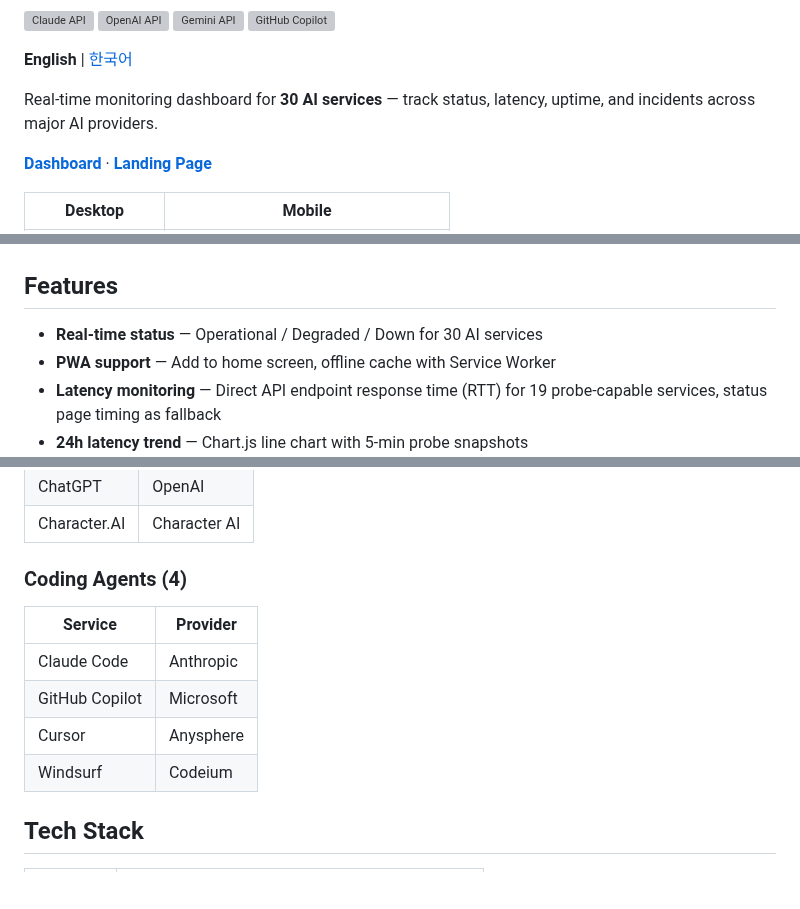
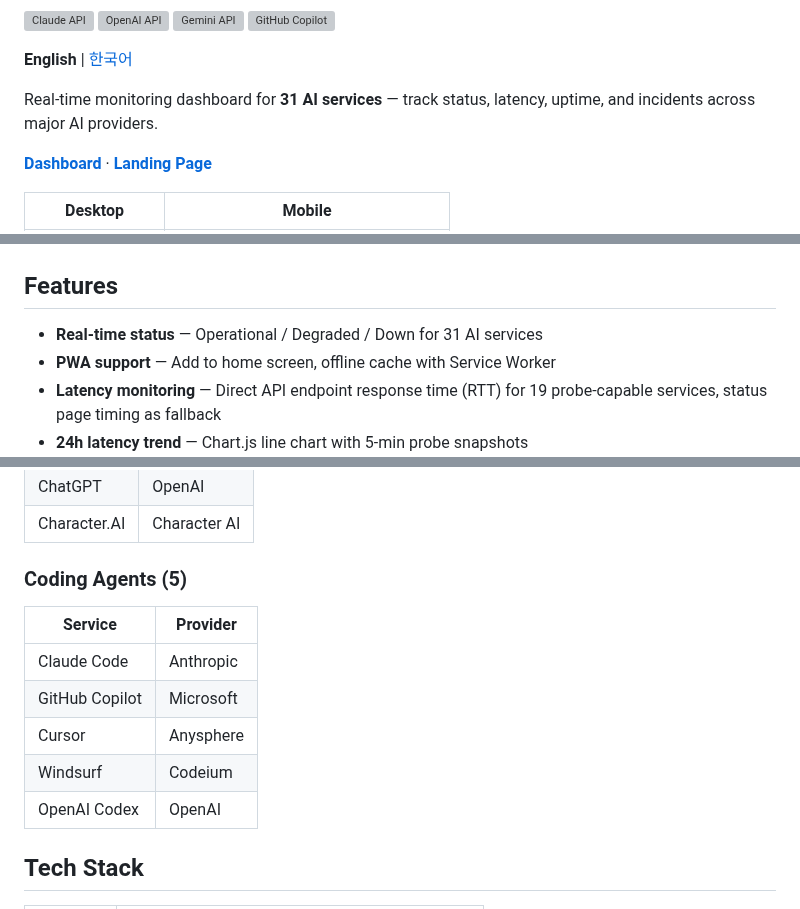
Before and after one commit to bentleypark/aiwatch, a Markdown page: README.md, 3 parts joined by grey strips. Rendered like a GitHub page; blank space fills up the shorter version; grey boxes are pictures that could not be loaded.

```diff
--- a/README.md
+++ b/README.md
@@ -13,7 +13,7 @@
 
 **English** | [한국어](README.ko.md)
 
-Real-time monitoring dashboard for **30 AI services** — track status, latency, uptime, and incidents across major AI providers.
+Real-time monitoring dashboard for **31 AI services** — track status, latency, uptime, and incidents across major AI providers.
 
 **[Dashboard](https://ai-watch.dev)** · **[Landing Page](https://ai-watch.dev/intro)**
 
@@ -23,7 +23,7 @@ Real-time monitoring dashboard for **30 AI services** — track status, latency,
 
 ## Features
 
-- **Real-time status** — Operational / Degraded / Down for 30 AI services
+- **Real-time status** — Operational / Degraded / Down for 31 AI services
 - **PWA support** — Add to home screen, offline cache with Service Worker
 - **Latency monitoring** — Direct API endpoint response time (RTT) for 19 probe-capable services, status page timing as fallback
 - **24h latency trend** — Chart.js line chart with 5-min probe snapshots
@@ -89,7 +89,7 @@ Real-time monitoring dashboard for **30 AI services** — track status, latency,
 | ChatGPT | OpenAI |
 | Character.AI | Character AI |
 
-### Coding Agents (4)
+### Coding Agents (5)
 
 | Service | Provider |
 |---------|----------|
@@ -97,6 +97,7 @@ Real-time monitoring dashboard for **30 AI services** — track status, latency,
 | GitHub Copilot | Microsoft |
 | Cursor | Anysphere |
 | Windsurf | Codeium |
+| OpenAI Codex | OpenAI |
 
 ## Tech Stack
 
```
Also changed, not shown: other parts of README.md (+1 -0 lines), README.ko.md (+6 -4 lines), docs/social-preview.png, public/og-intro.png, 11 other files.
